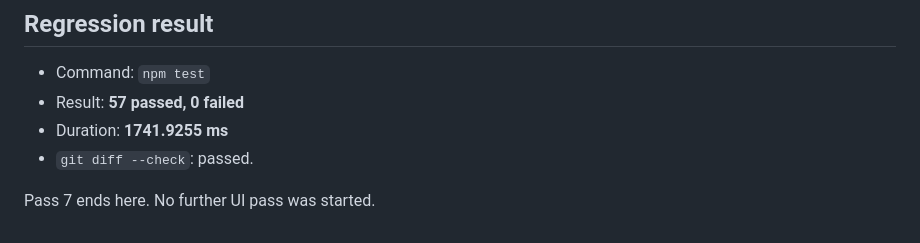
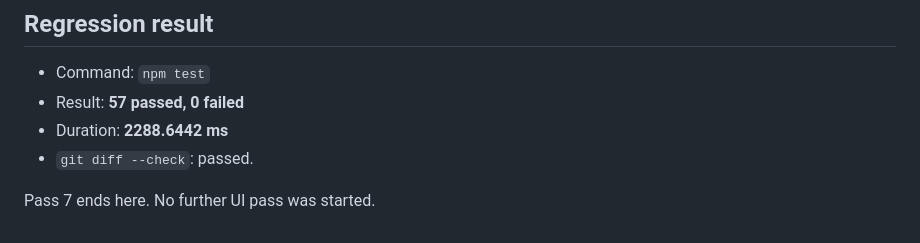
Before and after one commit to nbt040922-stack/YTDOWNLOAD, a Markdown page: LIQUID_GLASS_PASS7_AND_FILE_MENU_REPORT.md, the part around the change. Drawn GitHub-style.

Commit message:
docs: record final Pass 7 regression

```diff
--- a/LIQUID_GLASS_PASS7_AND_FILE_MENU_REPORT.md
+++ b/LIQUID_GLASS_PASS7_AND_FILE_MENU_REPORT.md
@@ -82,7 +82,7 @@ The File menu now contains, in order:
 
 - Command: `npm test`
 - Result: **57 passed, 0 failed**
-- Duration: **1741.9255 ms**
+- Duration: **2288.6442 ms**
 - `git diff --check`: passed.
 
 Pass 7 ends here. No further UI pass was started.
```
